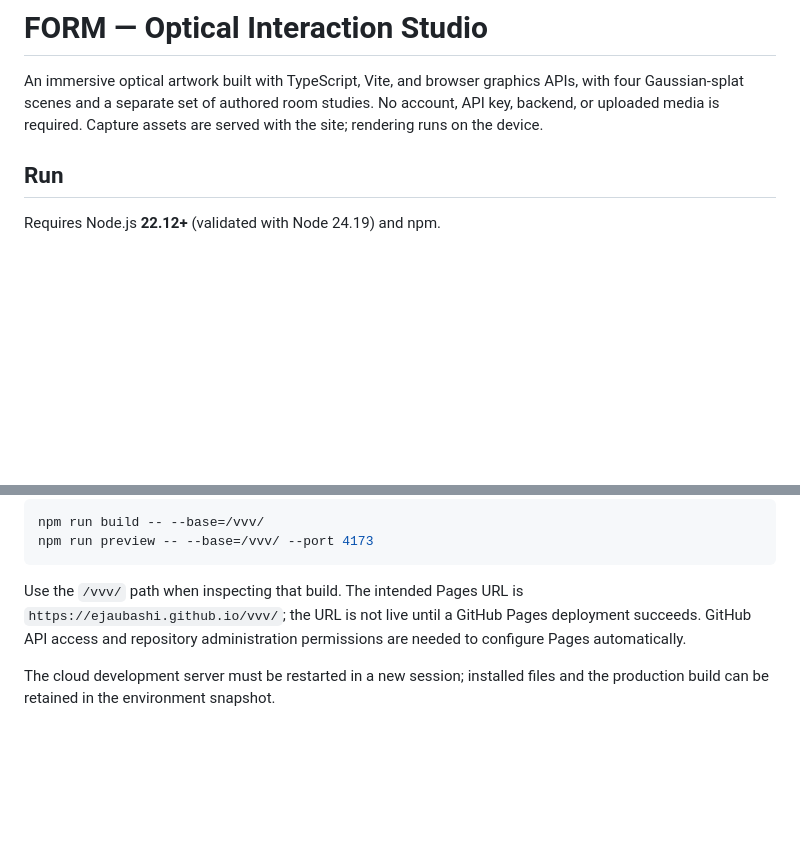
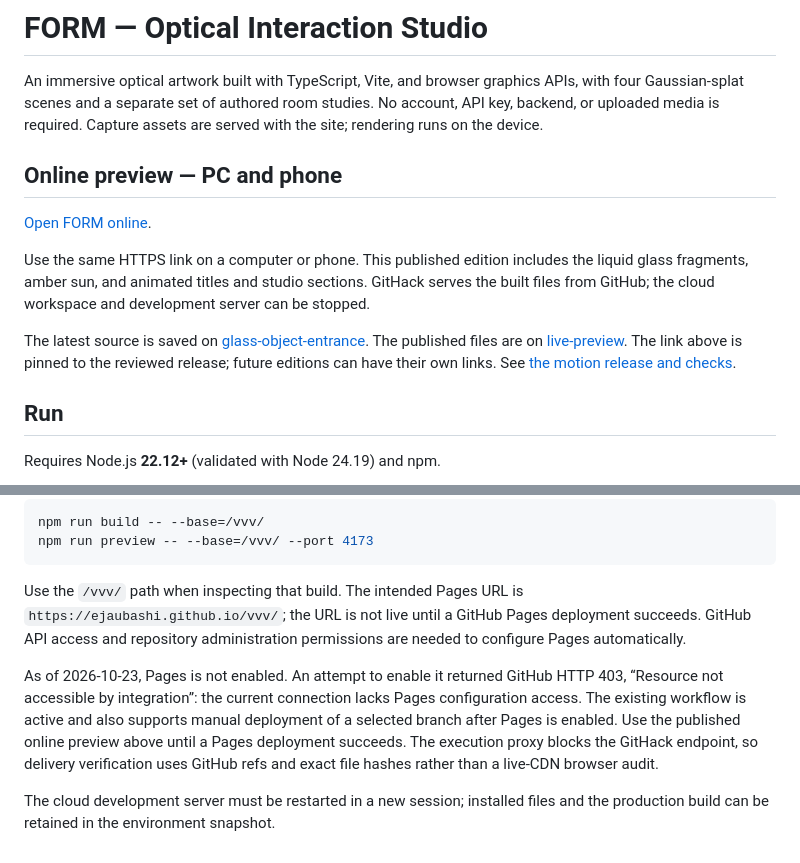
Before and after one commit to ejaubashi/vvv, a Markdown page: README.md, 2 parts joined by grey strips. Rendered like a GitHub page; blank space fills up the shorter version.

Commit message:
Save the current online preview and deployment access status

```diff
--- a/README.md
+++ b/README.md
@@ -1,6 +1,14 @@
 # FORM — Optical Interaction Studio
 
 An immersive optical artwork built with TypeScript, Vite, and browser graphics APIs, with four Gaussian-splat scenes and a separate set of authored room studies. No account, API key, backend, or uploaded media is required. Capture assets are served with the site; rendering runs on the device.
+
+## Online preview — PC and phone
+
+[Open FORM online](https://rawcdn.githack.com/ejaubashi/vvv/fc5c8374d6d3048093a949f8081958066dffd06f/preview/index.html?room=1&space=apartment&renderer=webgl).
+
+Use the same HTTPS link on a computer or phone. This published edition includes the liquid glass fragments, amber sun, and animated titles and studio sections. GitHack serves the built files from GitHub; the cloud workspace and development server can be stopped.
+
+The latest source is saved on [glass-object-entrance](https://github.com/ejaubashi/vvv/tree/glass-object-entrance). The published files are on [live-preview](https://github.com/ejaubashi/vvv/tree/live-preview/preview). The link above is pinned to the reviewed release; future editions can have their own links. See [the motion release and checks](docs/EXHIBITION-MOTION.md).
 
 ## Run
 
@@ -99,4 +107,6 @@ npm run preview -- --base=/vvv/ --port 4173
 
 Use the `/vvv/` path when inspecting that build. The intended Pages URL is `https://ejaubashi.github.io/vvv/`; the URL is not live until a GitHub Pages deployment succeeds. GitHub API access and repository administration permissions are needed to configure Pages automatically.
 
+As of 2026-10-23, Pages is not enabled. An attempt to enable it returned GitHub HTTP 403, “Resource not accessible by integration”: the current connection lacks Pages configuration access. The existing workflow is active and also supports manual deployment of a selected branch after Pages is enabled. Use the published online preview above until a Pages deployment succeeds. The execution proxy blocks the GitHack endpoint, so delivery verification uses GitHub refs and exact file hashes rather than a live-CDN browser audit.
+
 The cloud development server must be restarted in a new session; installed files and the production build can be retained in the environment snapshot.
```
